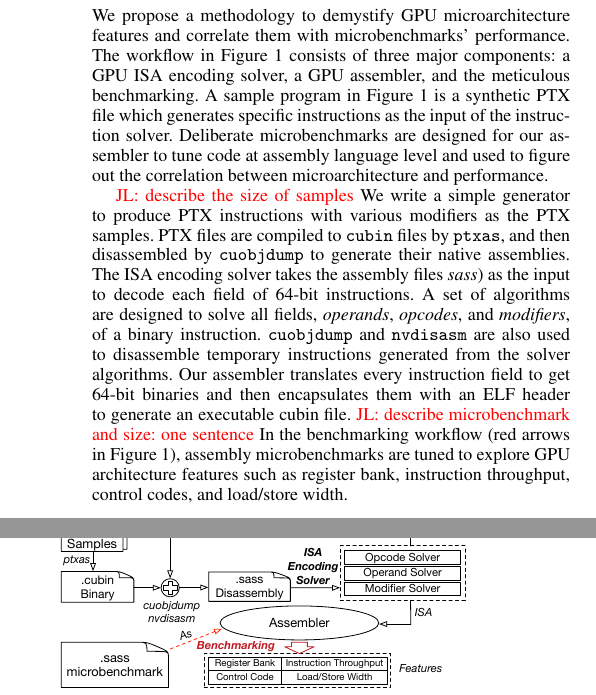
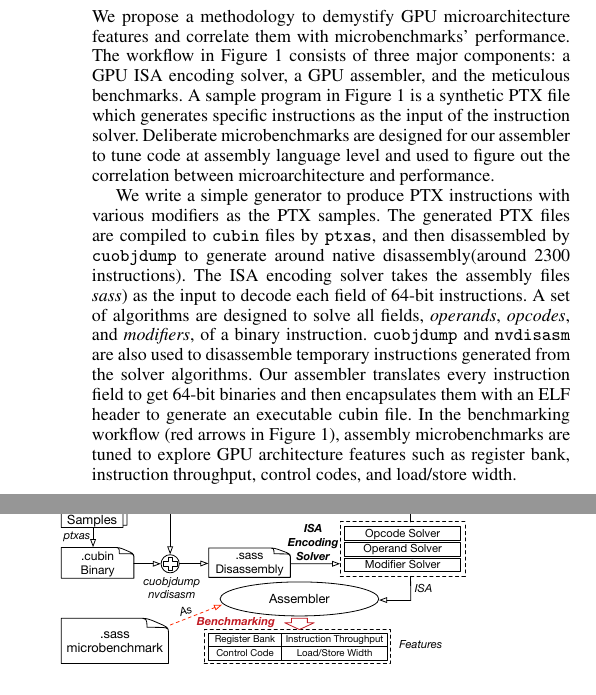
Before and after one commit to fruitfly1026/SGEMM, a LaTeX paper (sgemm.tex, which reads text/methodology.tex): two parts of the columns of page 3 of 13, joined at a grey line, cut so that both start at the same text. Compiled offline with pdfLaTeX; a missing font is replaced by an installed copy or a similar font.

Commit message:
fix methodolgy

```diff
--- a/text/methodology.tex
+++ b/text/methodology.tex
@@ -2,16 +2,17 @@
 
 
 We propose a methodology to demystify GPU microarchitecture features and correlate them with microbenchmarks' performance.
-The workflow in Figure~\ref{fig:workflow} consists of three major components: a GPU ISA encoding solver, a GPU assembler, and the meticulous benchmarking.
+The workflow in Figure~\ref{fig:workflow} consists of three major components: a GPU ISA encoding solver, a GPU assembler, and the meticulous benchmarks.
 A sample program in Figure~\ref{fig:workflow} is a synthetic PTX file which generates specific instructions as the input of the instruction solver.
 Deliberate microbenchmarks are designed for our assembler to tune code at assembly language level and used to figure out the correlation between microarchitecture and performance.
 %We dissemble a binary library (such as cuBLAS) to provide a high coverage of instructions to instruction solver.
 %We use cuBLAS in this work since it contains nearly all needed instructions for SGEMM routine.
 
-\jli{describe the size of samples}
+%\jli{describe the size of samples}
 We write a simple generator to produce PTX instructions with various modifiers as the PTX samples.
 % We first leverage CUDA binary tools ({\tt cuobjdump} and {\tt nvdisasm}) to disassemble {\tt cubin} generated by sample programs.
-PTX files are compiled to {\tt cubin} files by {\tt ptxas}, and then disassembled by {\tt cuobjdump} to generate their native assemblies.
+The generated PTX files are compiled to {\tt cubin} files by {\tt ptxas}, and
+then disassembled by {\tt cuobjdump} to generate around native disassembly(around 2300 instructions).
 The ISA encoding solver takes the assembly files {\em sass}) as the input to decode each field of 64-bit instructions.
 A set of algorithms are designed to solve all fields, {\em operands}, {\em opcodes}, and {\em modifiers}, of a binary instruction.
 {\tt cuobjdump} and {\tt nvdisasm} are also used to disassemble temporary instructions generated from the solver algorithms.
@@ -19,7 +20,7 @@ A set of algorithms are designed to solve all fields, {\em operands}, {\em opcod
 %which is used to implement an naive assembler.
 Our assembler translates every instruction field to get 64-bit binaries and then encapsulates them with an ELF header to generate an executable cubin file.
 % which can be used by CUDA driver APIs.
-\jli{describe microbenchmark and size: one sentence}
+%\jli{describe microbenchmark and size: one sentence}
 In the benchmarking workflow (red arrows in Figure~\ref{fig:workflow}), assembly microbenchmarks are tuned to explore GPU architecture features such as register bank, instruction throughput, control codes, and load/store width.
 % In the end, the tuning process will lead to some practical observations on the correlation between microarchitecture and performance.
 
```
